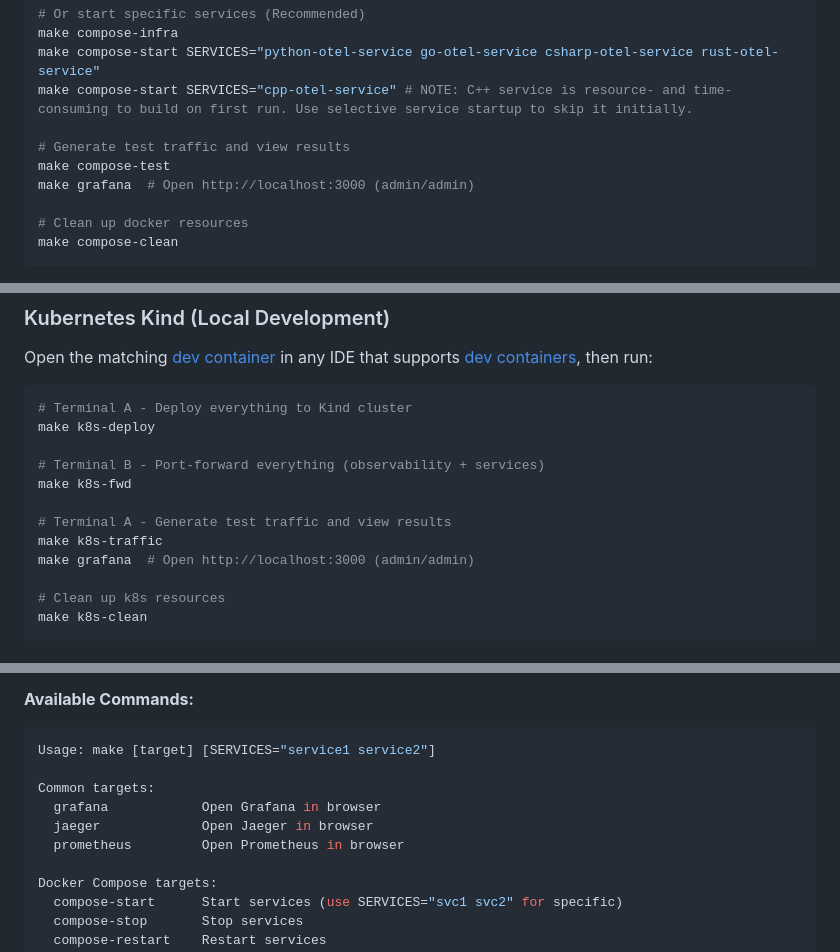
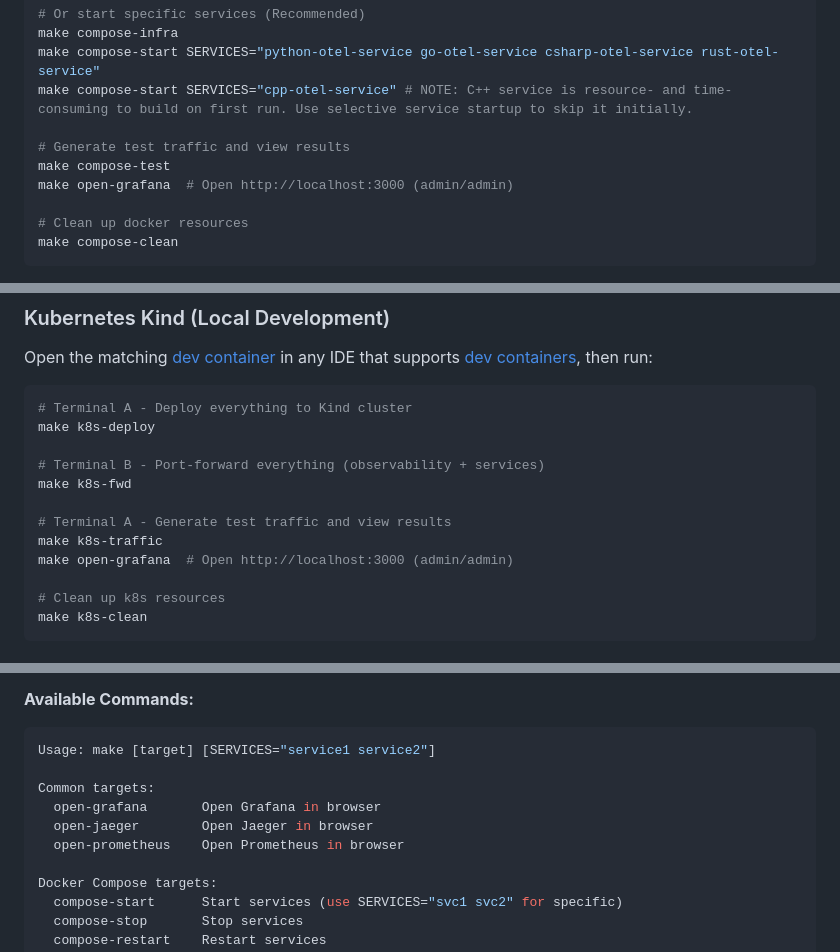
Before and after one commit to MGTheTrain/otel-poc, a Markdown page: README.md, 3 parts joined by grey strips. Rendered like a GitHub page.

Commit message:
docs: Update README to reflect new Makefile target names (grafana → open-grafana, etc.)

```diff
--- a/README.md
+++ b/README.md
@@ -17,7 +17,7 @@ make compose-start SERVICES="cpp-otel-service" # NOTE: C++ service is resource-
 
 # Generate test traffic and view results
 make compose-test
-make grafana  # Open http://localhost:3000 (admin/admin)
+make open-grafana  # Open http://localhost:3000 (admin/admin)
 
 # Clean up docker resources
 make compose-clean
@@ -36,7 +36,7 @@ make k8s-fwd
 
 # Terminal A - Generate test traffic and view results
 make k8s-traffic
-make grafana  # Open http://localhost:3000 (admin/admin)
+make open-grafana  # Open http://localhost:3000 (admin/admin)
 
 # Clean up k8s resources
 make k8s-clean
@@ -130,9 +130,9 @@ Each service has a pre-configured [dev container](https://containers.dev/) with
 Usage: make [target] [SERVICES="service1 service2"]
 
 Common targets:
-  grafana            Open Grafana in browser
-  jaeger             Open Jaeger in browser
-  prometheus         Open Prometheus in browser
+  open-grafana       Open Grafana in browser
+  open-jaeger        Open Jaeger in browser
+  open-prometheus    Open Prometheus in browser
 
 Docker Compose targets:
   compose-start      Start services (use SERVICES="svc1 svc2" for specific)
```
Also changed, not shown: other parts of README.md (+1 -1 lines).
